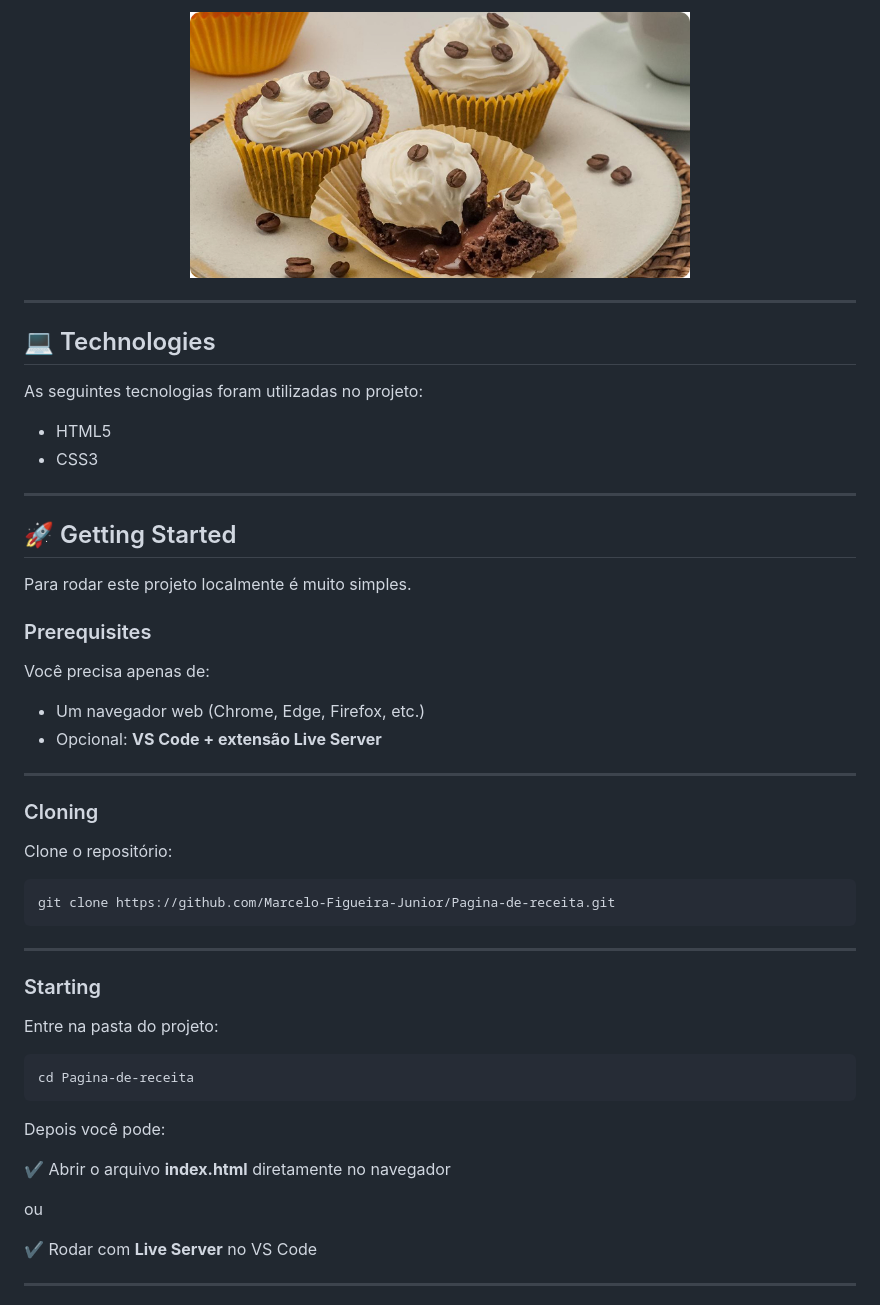
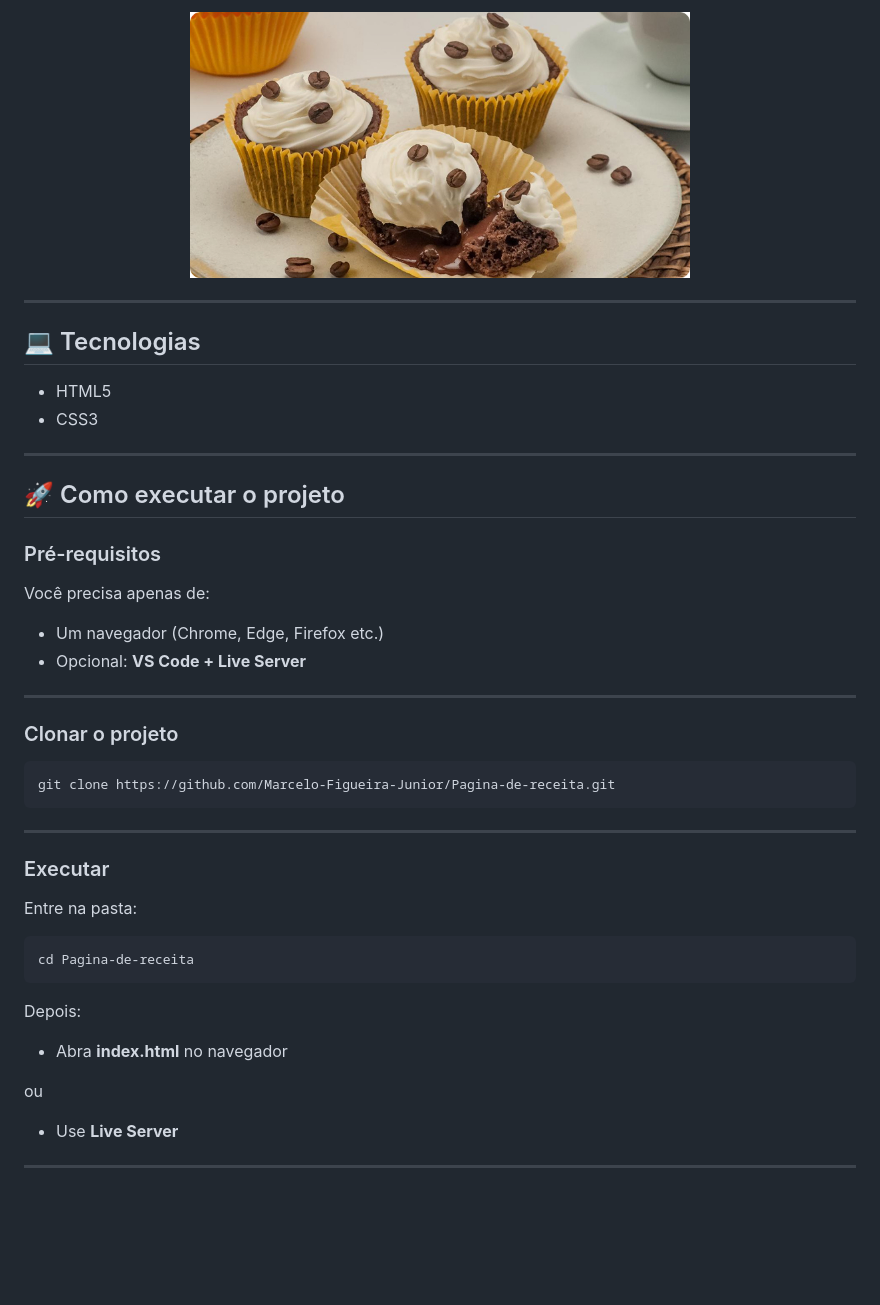
Before and after one commit to Marcelo-Figueira-Junior/Pagina-de-receita, a Markdown page: README.md, the part around one of its changes. GitHub-like rendering; blank space fills up the shorter version.

````diff
--- a/README.md
+++ b/README.md
@@ -49,31 +50,25 @@ O objetivo do projeto é **praticar estruturação de páginas HTML e estilizaç
 
 ---
 
-<h2 id="technologies">💻 Technologies</h2>
-
-As seguintes tecnologias foram utilizadas no projeto:
+## 💻 Tecnologias
 
 * HTML5
 * CSS3
 
 ---
 
-<h2 id="started">🚀 Getting Started</h2>
+## 🚀 Como executar o projeto
 
-Para rodar este projeto localmente é muito simples.
-
-<h3>Prerequisites</h3>
+### Pré-requisitos
 
 Você precisa apenas de:
 
-* Um navegador web (Chrome, Edge, Firefox, etc.)
-* Opcional: **VS Code + extensão Live Server**
+* Um navegador (Chrome, Edge, Firefox etc.)
+* Opcional: **VS Code + Live Server**
 
 ---
 
-<h3>Cloning</h3>
-
-Clone o repositório:
+### Clonar o projeto
 
 ```bash
 git clone https://github.com/Marcelo-Figueira-Junior/Pagina-de-receita.git
@@ -81,21 +76,21 @@ git clone https://github.com/Marcelo-Figueira-Junior/Pagina-de-receita.git
 
 ---
 
-<h3>Starting</h3>
+### Executar
 
-Entre na pasta do projeto:
+Entre na pasta:
 
 ```bash
 cd Pagina-de-receita
 ```
 
-Depois você pode:
+Depois:
 
-✔ Abrir o arquivo **index.html** diretamente no navegador
+* Abra **index.html** no navegador
 
 ou
 
-✔ Rodar com **Live Server** no VS Code
+* Use **Live Server**
 
 ---
 
````
Also changed, not shown: other parts of README.md (+98 -42 lines).
